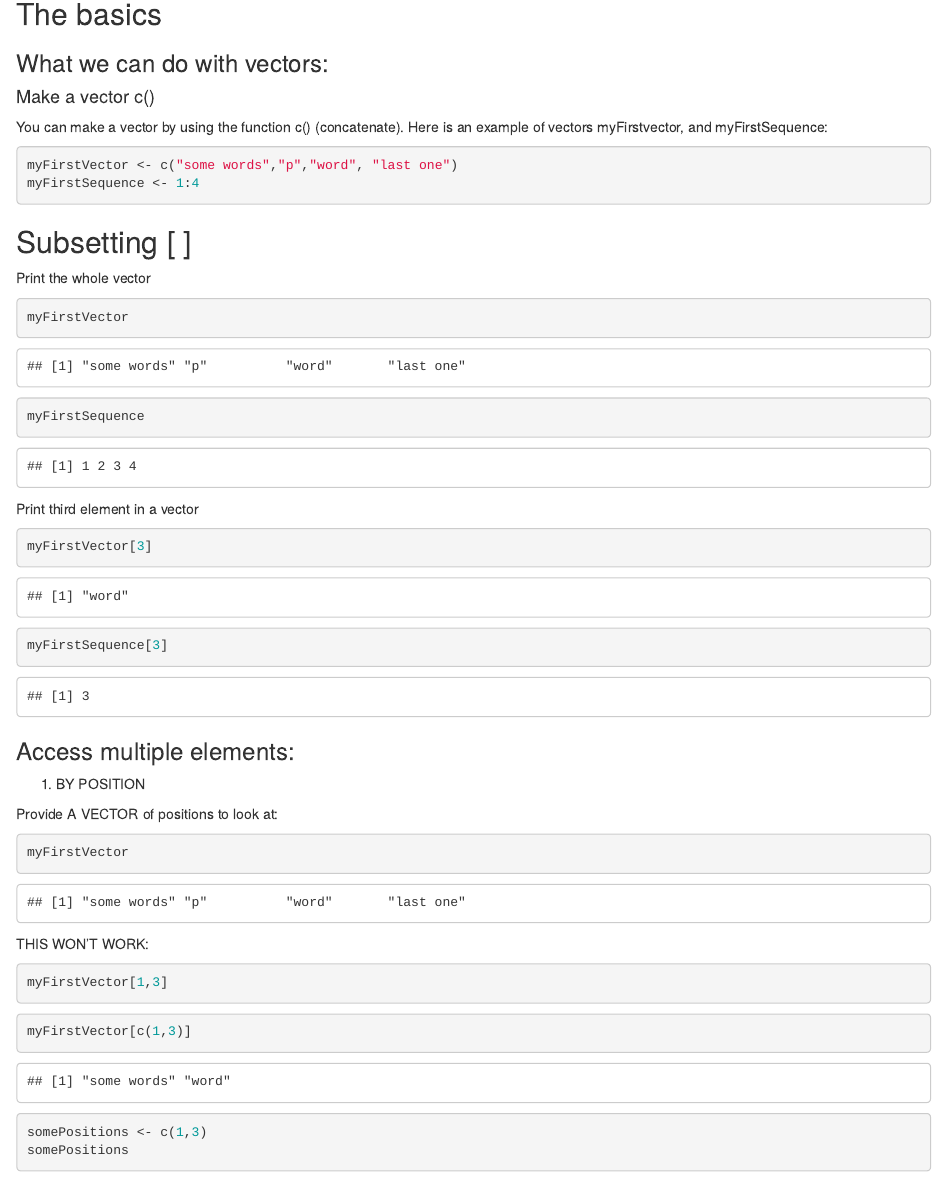
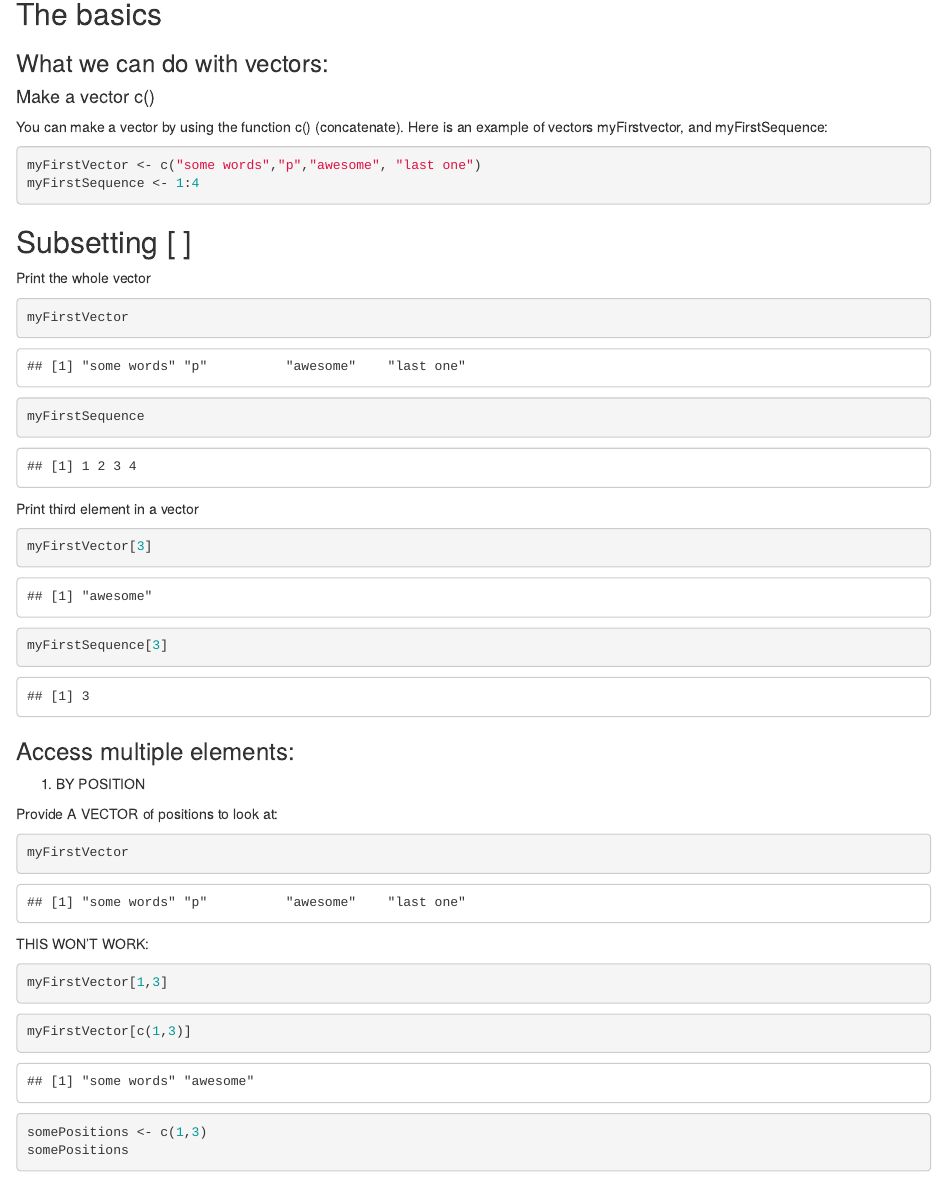
Before and after one commit to NGSchoolEU/NGSeminaR, an R Markdown document (IntroToR.Rmd): the page in a window 1100 px wide, from 1300 px down. Rendered offline with R 4.5, knitr and Pandoc, with nearby package versions.

Commit message:
Update IntroToR.Rmd

````diff
--- a/IntroToR.Rmd
+++ b/IntroToR.Rmd
@@ -77,7 +77,7 @@ factors
 You can make a vector by using the function c() (concatenate). Here is an example of vectors myFirstvector, and myFirstSequence:
 
 ```{r}
-myFirstVector <- c("some words","p","word", "last one")
+myFirstVector <- c("some words","p","awesome", "last one")
 myFirstSequence <- 1:4
 ```
 
````
